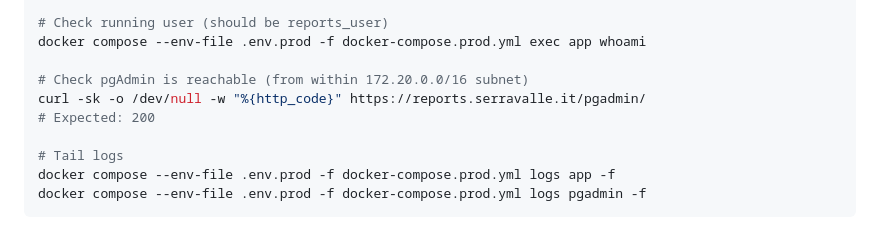
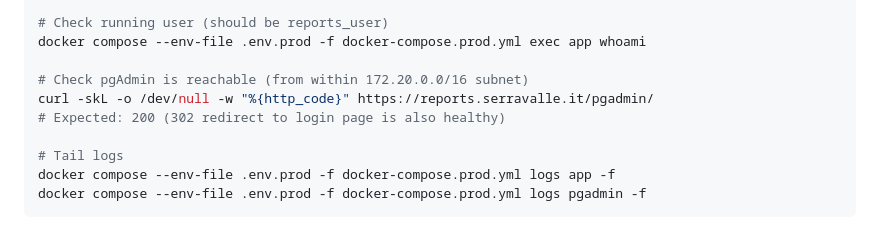
Before and after one commit to colla-serravalle/gis-dashboard-dt-django, a Markdown page: README.md, the part around the change. Rendered like a GitHub page.

Commit message:
fix: update curl command for pgAdmin health check to follow redirects

```diff
--- a/README.md
+++ b/README.md
@@ -406,8 +406,8 @@ docker compose --env-file .env.prod -f docker-compose.prod.yml exec app \
 docker compose --env-file .env.prod -f docker-compose.prod.yml exec app whoami
 
 # Check pgAdmin is reachable (from within 172.20.0.0/16 subnet)
-curl -sk -o /dev/null -w "%{http_code}" https://reports.serravalle.it/pgadmin/
-# Expected: 200
+curl -skL -o /dev/null -w "%{http_code}" https://reports.serravalle.it/pgadmin/
+# Expected: 200 (302 redirect to login page is also healthy)
 
 # Tail logs
 docker compose --env-file .env.prod -f docker-compose.prod.yml logs app -f
```
